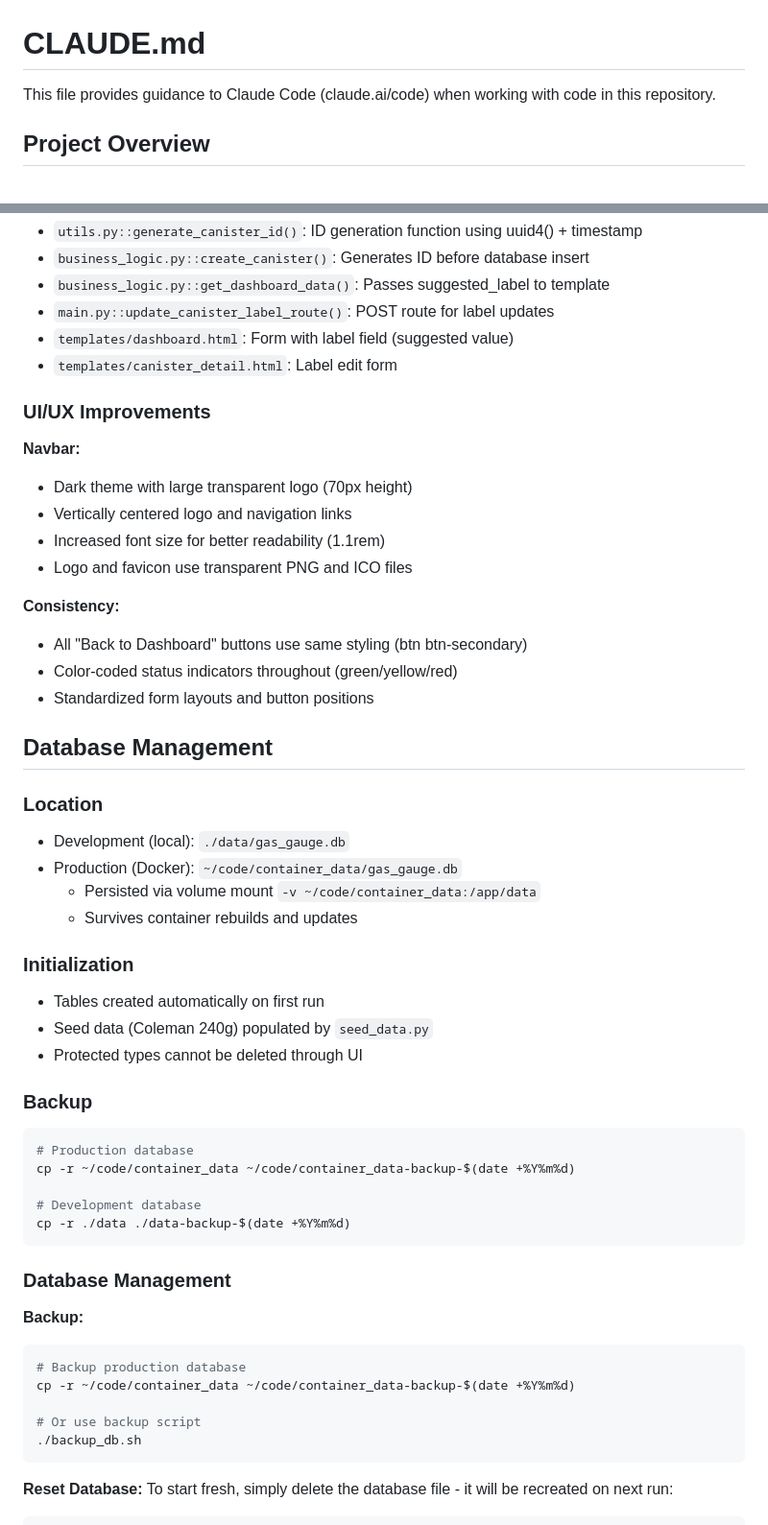
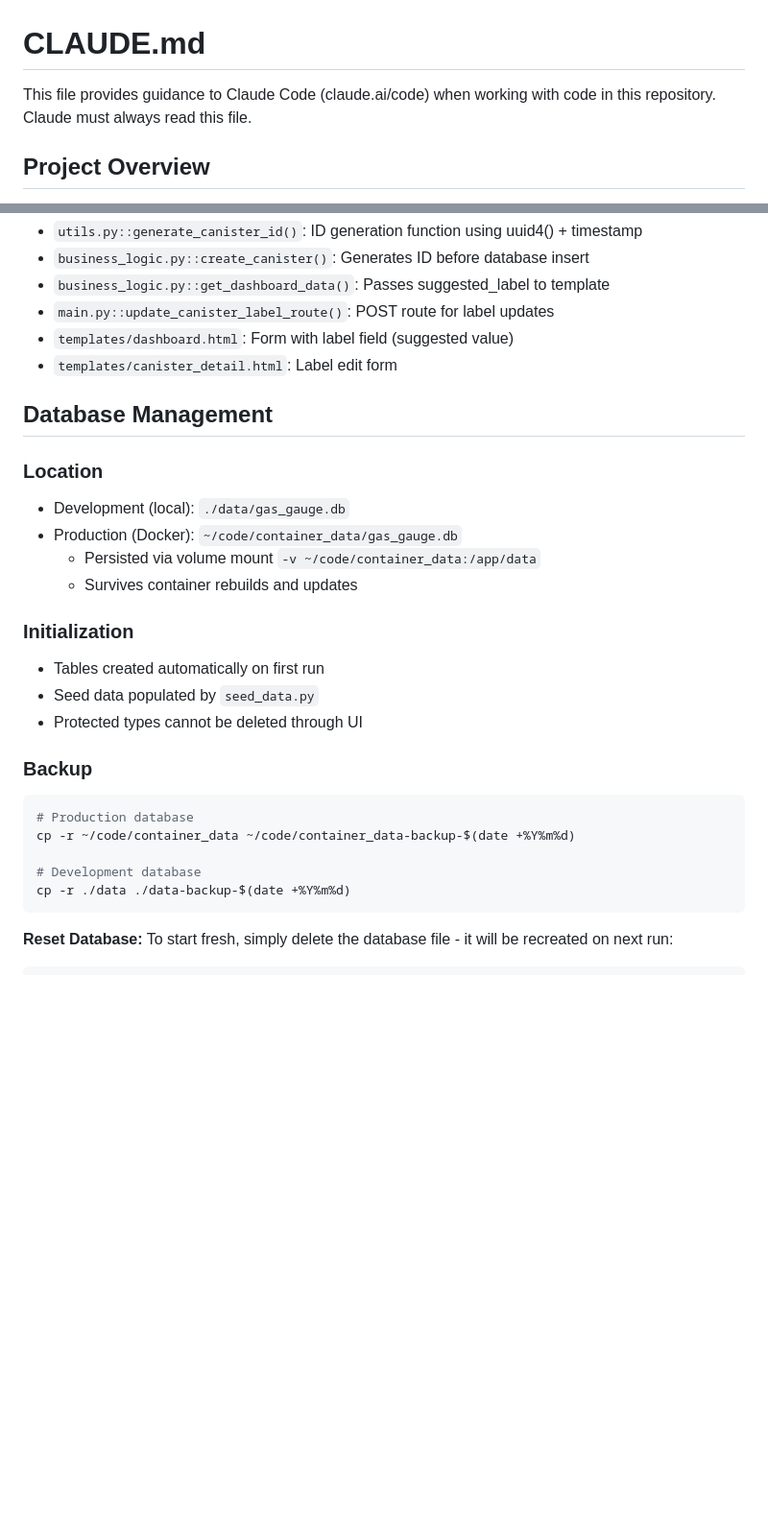
Before and after one commit to xivind/gas-gauge, a Markdown page: CLAUDE.md, 2 parts joined by grey strips. Shown at 96% size. Drawn GitHub-style; blank space fills up the shorter version.

Commit message:
Improved for readability

````diff
--- a/CLAUDE.md
+++ b/CLAUDE.md
@@ -1,6 +1,6 @@
 # CLAUDE.md
 
-This file provides guidance to Claude Code (claude.ai/code) when working with code in this repository.
+This file provides guidance to Claude Code (claude.ai/code) when working with code in this repository. Claude must always read this file.
 
 ## Project Overview
 
@@ -236,19 +220,6 @@ Canisters use UUID-based strings as primary keys instead of auto-incrementing in
 - `templates/dashboard.html`: Form with label field (suggested value)
 - `templates/canister_detail.html`: Label edit form
 
-### UI/UX Improvements
-
-**Navbar:**
-- Dark theme with large transparent logo (70px height)
-- Vertically centered logo and navigation links
-- Increased font size for better readability (1.1rem)
-- Logo and favicon use transparent PNG and ICO files
-
-**Consistency:**
-- All "Back to Dashboard" buttons use same styling (btn btn-secondary)
-- Color-coded status indicators throughout (green/yellow/red)
-- Standardized form layouts and button positions
-
 ## Database Management
 
 ### Location
@@ -259,7 +230,7 @@ Canisters use UUID-based strings as primary keys instead of auto-incrementing in
 
 ### Initialization
 - Tables created automatically on first run
-- Seed data (Coleman 240g) populated by `seed_data.py`
+- Seed data populated by `seed_data.py`
 - Protected types cannot be deleted through UI
 
 ### Backup
@@ -269,17 +240,6 @@ cp -r ~/code/container_data ~/code/container_data-backup-$(date +%Y%m%d)
 
 # Development database
 cp -r ./data ./data-backup-$(date +%Y%m%d)
-```
-
-### Database Management
-
-**Backup:**
-```bash
-# Backup production database
-cp -r ~/code/container_data ~/code/container_data-backup-$(date +%Y%m%d)
-
-# Or use backup script
-./backup_db.sh
 ```
 
 **Reset Database:**
````
Also changed, not shown: other parts of CLAUDE.md (+0 -16 lines), README.md (+29 -83 lines).
